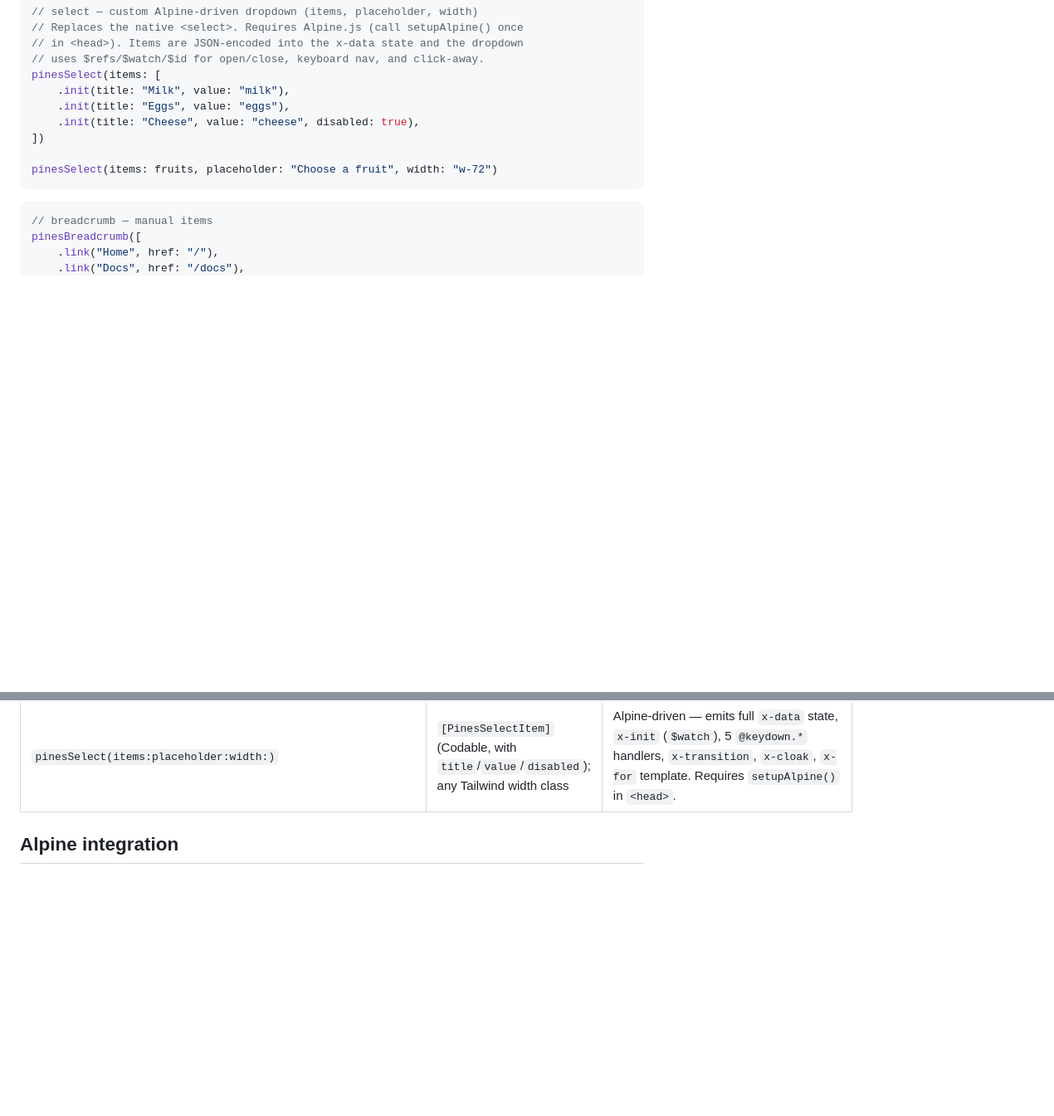
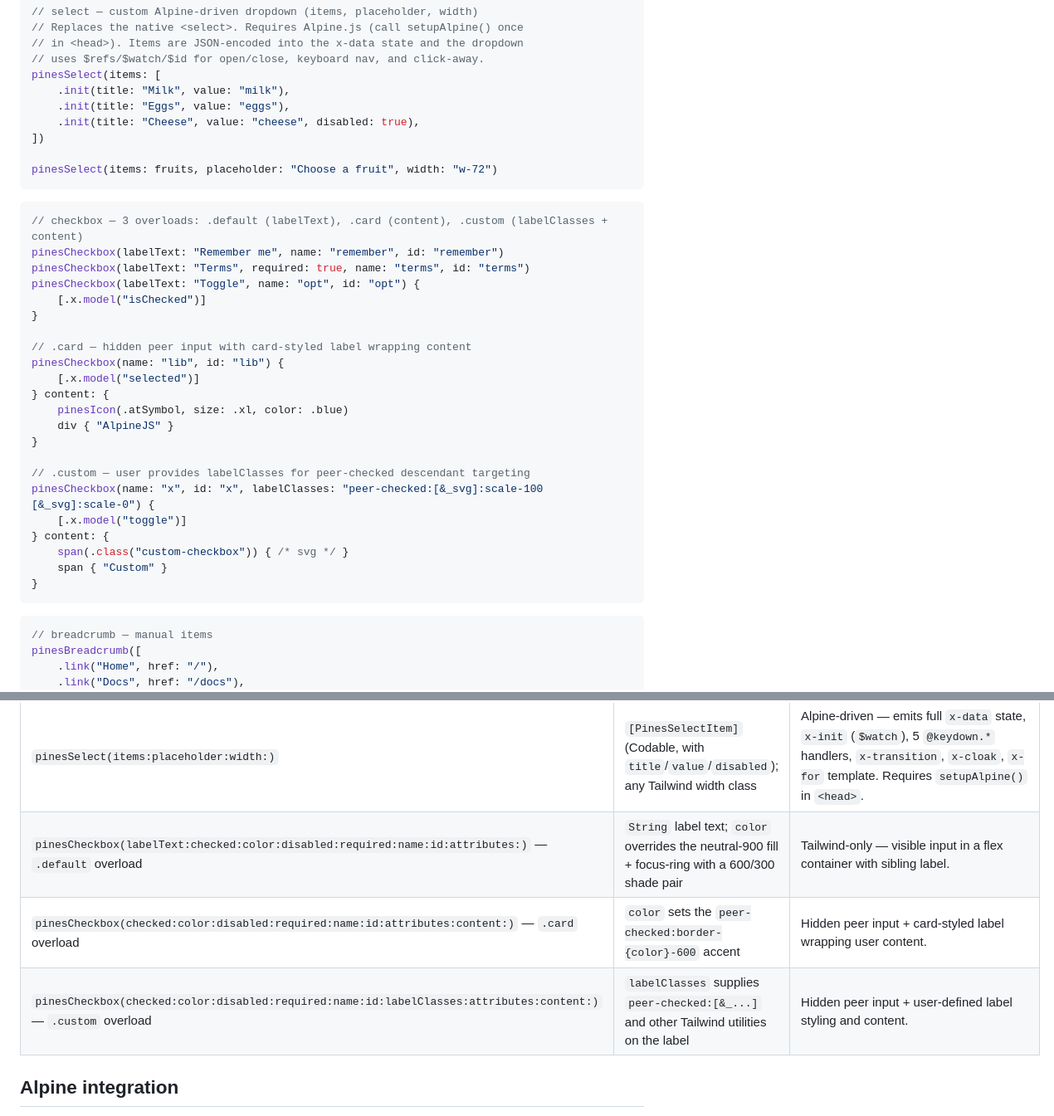
Before and after one commit to amirsaam/elementary-pines, a Markdown page: README.md, 2 parts joined by grey strips. Shown at 83% size. Rendered like a GitHub page; blank space fills up the shorter version.

Commit message:
docs(checkbox): document pinesCheckbox with updated API and examples

````diff
--- a/README.md
+++ b/README.md
@@ -189,6 +189,31 @@ pinesSelect(items: fruits, placeholder: "Choose a fruit", width: "w-72")
 ```
 
 ```swift
+// checkbox — 3 overloads: .default (labelText), .card (content), .custom (labelClasses + content)
+pinesCheckbox(labelText: "Remember me", name: "remember", id: "remember")
+pinesCheckbox(labelText: "Terms", required: true, name: "terms", id: "terms")
+pinesCheckbox(labelText: "Toggle", name: "opt", id: "opt") {
+    [.x.model("isChecked")]
+}
+
+// .card — hidden peer input with card-styled label wrapping content
+pinesCheckbox(name: "lib", id: "lib") {
+    [.x.model("selected")]
+} content: {
+    pinesIcon(.atSymbol, size: .xl, color: .blue)
+    div { "AlpineJS" }
+}
+
+// .custom — user provides labelClasses for peer-checked descendant targeting
+pinesCheckbox(name: "x", id: "x", labelClasses: "peer-checked:[&_svg]:scale-100 [&_svg]:scale-0") {
+    [.x.model("toggle")]
+} content: {
+    span(.class("custom-checkbox")) { /* svg */ }
+    span { "Custom" }
+}
+```
+
+```swift
 // breadcrumb — manual items
 pinesBreadcrumb([
     .link("Home", href: "/"),
@@ -251,6 +276,9 @@ The package ships 11 free functions. Each wraps the matching Pines UI element wi
 | `pinesInput(type:placeholder:color:name:value:id:disabled:)` | `String` type (e.g. `"text"`, `"email"`, `"password"`); color overrides the 300/400 border + ring pair | Tailwind-only — users add `x-data`/`x-model` on the call site for dynamic behavior. |
 | `pinesTextarea(placeholder:color:name:id:rows:disabled:)` | `String?` placeholder; color overrides the 300/400 border + placeholder + ring pair | Tailwind-only — no built-in auto-resize; users add `x-data`/`x-model` on the call site. |
 | `pinesSelect(items:placeholder:width:)` | `[PinesSelectItem]` (Codable, with `title`/`value`/`disabled`); any Tailwind width class | Alpine-driven — emits full `x-data` state, `x-init` (`$watch`), 5 `@keydown.*` handlers, `x-transition`, `x-cloak`, `x-for` template. Requires `setupAlpine()` in `<head>`. |
+| `pinesCheckbox(labelText:checked:color:disabled:required:name:id:attributes:)` — `.default` overload | `String` label text; `color` overrides the neutral-900 fill + focus-ring with a 600/300 shade pair | Tailwind-only — visible input in a flex container with sibling label. |
+| `pinesCheckbox(checked:color:disabled:required:name:id:attributes:content:)` — `.card` overload | `color` sets the `peer-checked:border-{color}-600` accent | Hidden peer input + card-styled label wrapping user content. |
+| `pinesCheckbox(checked:color:disabled:required:name:id:labelClasses:attributes:content:)` — `.custom` overload | `labelClasses` supplies `peer-checked:[&_...]` and other Tailwind utilities on the label | Hidden peer input + user-defined label styling and content. |
 
 ## Alpine integration
 
````
Also changed, not shown: other parts of README.md (+1 -1 lines).
